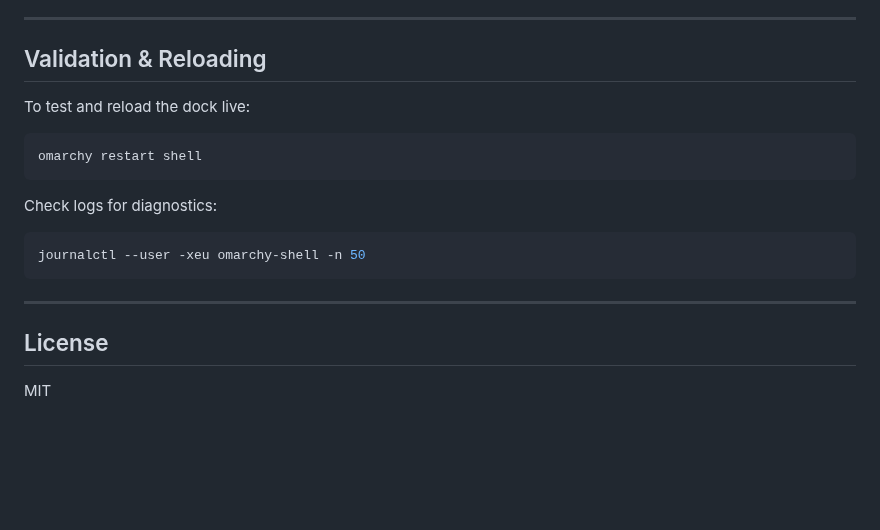
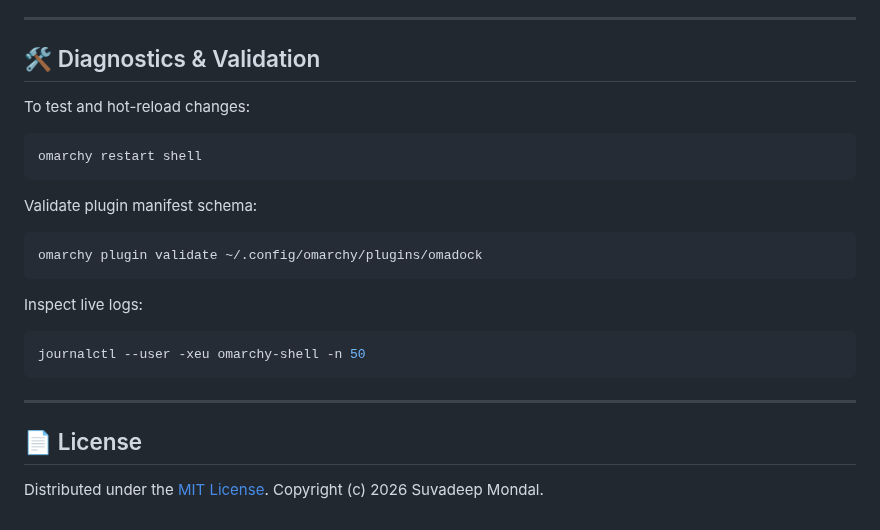
Before and after one commit to thepathless/omadock, a Markdown page: README.md, the part around one of its changes. Rendered like a GitHub page; blank space fills up the shorter version.

````diff
--- a/README.md
+++ b/README.md
@@ -82,15 +151,21 @@ You can also reorder pins via drag-and-drop or pin/unpin via right-click context
 
 ---
 
-## Validation & Reloading
+## 🛠️ Diagnostics & Validation
 
-To test and reload the dock live:
+To test and hot-reload changes:
 
 ```bash
 omarchy restart shell
 ```
 
-Check logs for diagnostics:
+Validate plugin manifest schema:
+
+```bash
+omarchy plugin validate ~/.config/omarchy/plugins/omadock
+```
+
+Inspect live logs:
 
 ```bash
 journalctl --user -xeu omarchy-shell -n 50
@@ -98,6 +173,6 @@ journalctl --user -xeu omarchy-shell -n 50
 
 ---
 
-## License
+## 📄 License
 
-MIT
+Distributed under the [MIT License](LICENSE). Copyright (c) 2026 Suvadeep Mondal.
````
Also changed, not shown: other parts of README.md (+112 -43 lines), assets/preview-dock.png (added), 2 other files.
